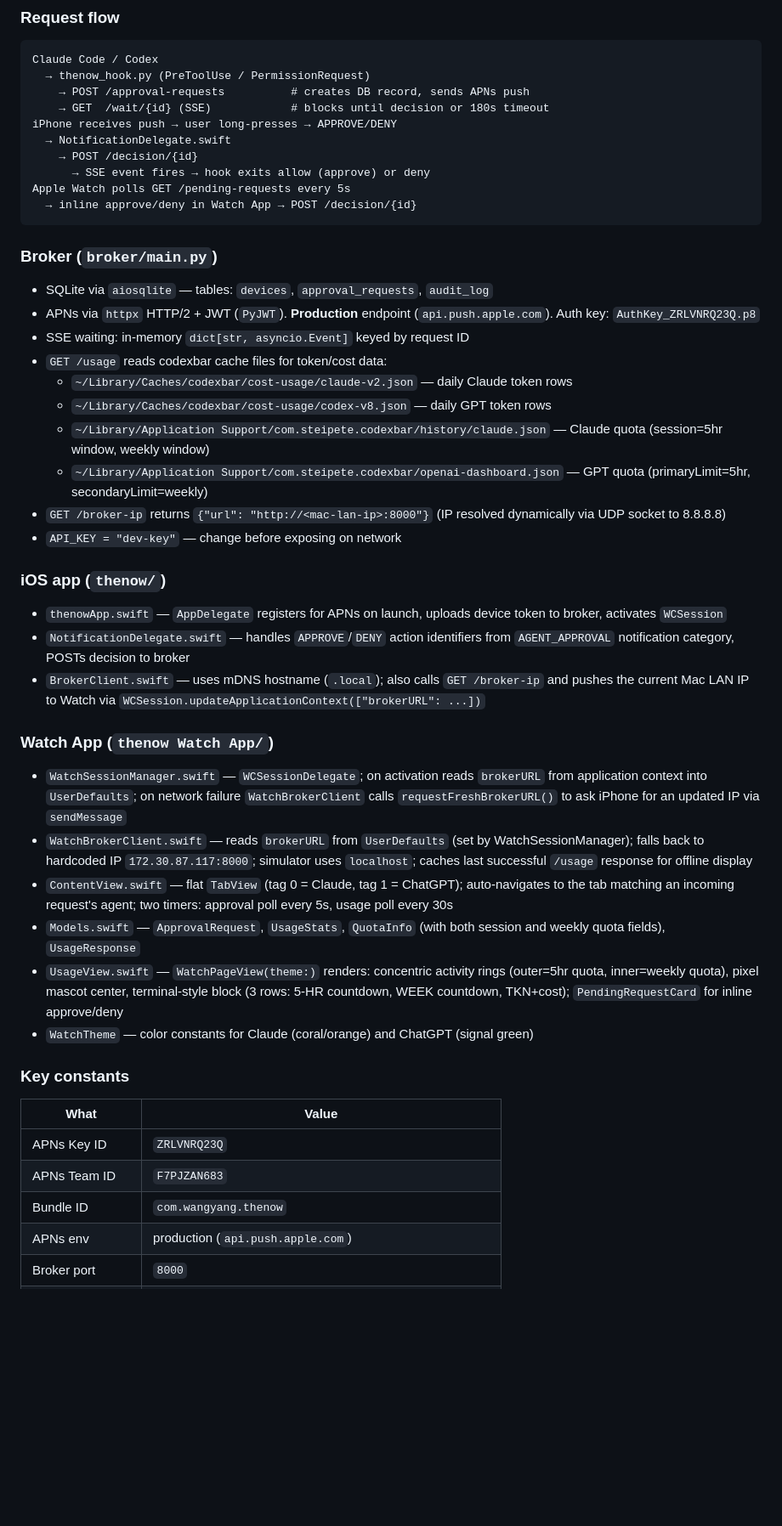
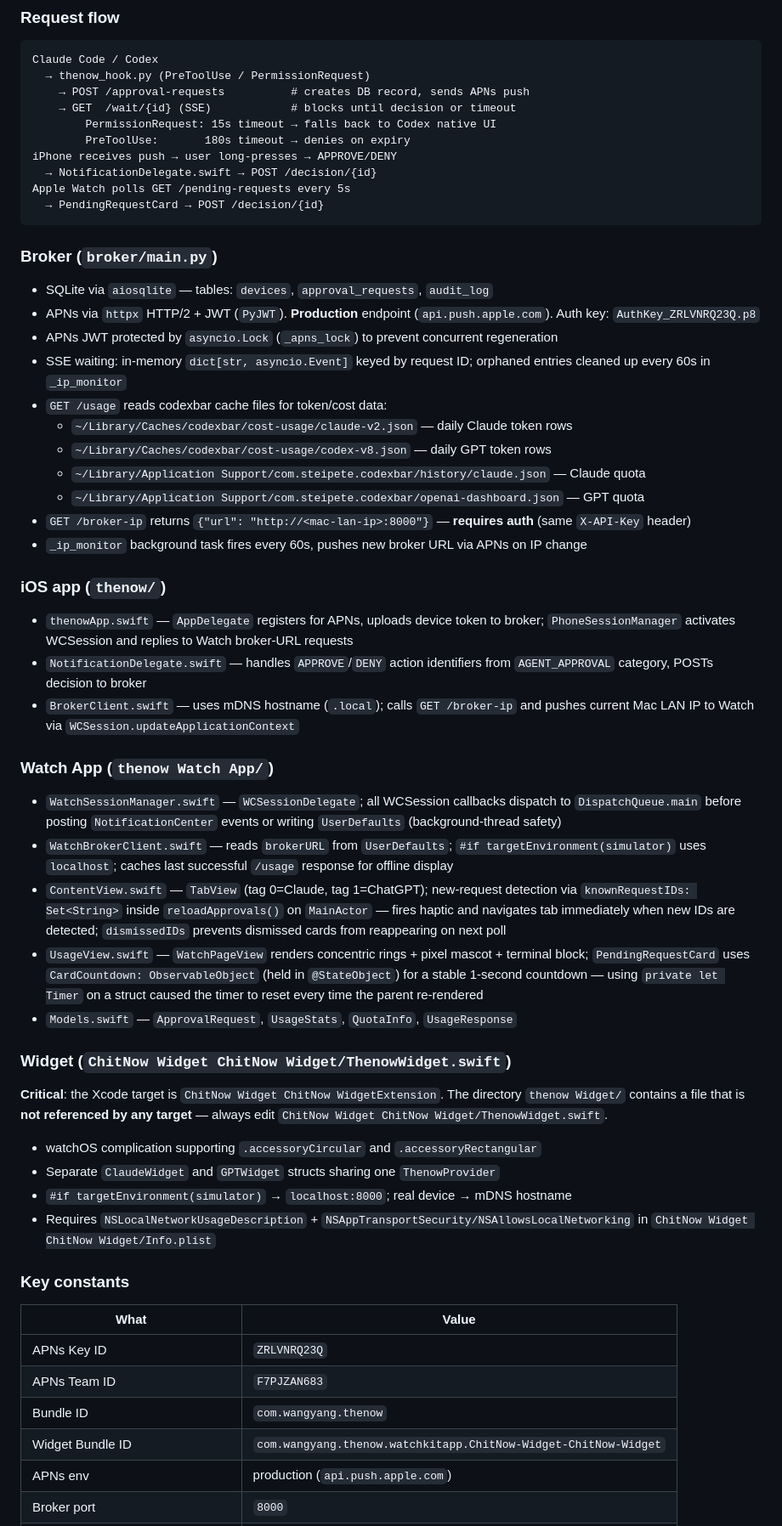
Before and after one commit to WiwaxiaRay/ChitNow, a Markdown page: CLAUDE.md, the part around one of its changes. Shown at 85% size. Drawn GitHub-style; blank space fills up the shorter version.

Commit message:
docs: update CLAUDE.md with correct widget target and architecture changes
Key corrections:
- Widget source is ChitNow Widget ChitNow Widget/ThenowWidget.swift,
  not thenow Widget/ (which is not in any build target)
- Document CardCountdown @StateObject pattern and why it was needed
- Document knownRequestIDs + dismissedIDs in ContentView
- Document WatchSessionManager DispatchQueue.main requirement
- Document _apns_lock, orphaned-waiter cleanup, /broker-ip auth
- Document hook timeouts: 15s PermissionRequest vs 180s PreToolUse
- Update key constants table with widget bundle ID and timeouts
- Add gotcha for BadDeviceToken recovery

Co-Authored-By: Claude Sonnet 4.6 <noreply@anthropic.com>

````diff
--- a/CLAUDE.md
+++ b/CLAUDE.md
@@ -79,42 +79,51 @@ curl -s -X POST http://localhost:8000/approval-requests \
 Claude Code / Codex
   → thenow_hook.py (PreToolUse / PermissionRequest)
     → POST /approval-requests          # creates DB record, sends APNs push
-    → GET  /wait/{id} (SSE)            # blocks until decision or 180s timeout
+    → GET  /wait/{id} (SSE)            # blocks until decision or timeout
+        PermissionRequest: 15s timeout → falls back to Codex native UI
+        PreToolUse:       180s timeout → denies on expiry
 iPhone receives push → user long-presses → APPROVE/DENY
-  → NotificationDelegate.swift
-    → POST /decision/{id}
-      → SSE event fires → hook exits allow (approve) or deny
+  → NotificationDelegate.swift → POST /decision/{id}
 Apple Watch polls GET /pending-requests every 5s
-  → inline approve/deny in Watch App → POST /decision/{id}
+  → PendingRequestCard → POST /decision/{id}
 ```
 
 ### Broker (`broker/main.py`)
 
 - SQLite via `aiosqlite` — tables: `devices`, `approval_requests`, `audit_log`
 - APNs via `httpx` HTTP/2 + JWT (`PyJWT`). **Production** endpoint (`api.push.apple.com`). Auth key: `AuthKey_ZRLVNRQ23Q.p8`
-- SSE waiting: in-memory `dict[str, asyncio.Event]` keyed by request ID
+- APNs JWT protected by `asyncio.Lock` (`_apns_lock`) to prevent concurrent regeneration
+- SSE waiting: in-memory `dict[str, asyncio.Event]` keyed by request ID; orphaned entries cleaned up every 60s in `_ip_monitor`
 - `GET /usage` reads codexbar cache files for token/cost data:
   - `~/Library/Caches/codexbar/cost-usage/claude-v2.json` — daily Claude token rows
   - `~/Library/Caches/codexbar/cost-usage/codex-v8.json` — daily GPT token rows
-  - `~/Library/Application Support/com.steipete.codexbar/history/claude.json` — Claude quota (session=5hr window, weekly window)
-  - `~/Library/Application Support/com.steipete.codexbar/openai-dashboard.json` — GPT quota (primaryLimit=5hr, secondaryLimit=weekly)
-- `GET /broker-ip` returns `{"url": "http://<mac-lan-ip>:8000"}` (IP resolved dynamically via UDP socket to 8.8.8.8)
-- `API_KEY = "dev-key"` — change before exposing on network
+  - `~/Library/Application Support/com.steipete.codexbar/history/claude.json` — Claude quota
+  - `~/Library/Application Support/com.steipete.codexbar/openai-dashboard.json` — GPT quota
+- `GET /broker-ip` returns `{"url": "http://<mac-lan-ip>:8000"}` — **requires auth** (same `X-API-Key` header)
+- `_ip_monitor` background task fires every 60s, pushes new broker URL via APNs on IP change
 
 ### iOS app (`thenow/`)
 
-- `thenowApp.swift` — `AppDelegate` registers for APNs on launch, uploads device token to broker, activates `WCSession`
-- `NotificationDelegate.swift` — handles `APPROVE`/`DENY` action identifiers from `AGENT_APPROVAL` notification category, POSTs decision to broker
-- `BrokerClient.swift` — uses mDNS hostname (`.local`); also calls `GET /broker-ip` and pushes the current Mac LAN IP to Watch via `WCSession.updateApplicationContext(["brokerURL": ...])`
+- `thenowApp.swift` — `AppDelegate` registers for APNs, uploads device token to broker; `PhoneSessionManager` activates WCSession and replies to Watch broker-URL requests
+- `NotificationDelegate.swift` — handles `APPROVE`/`DENY` action identifiers from `AGENT_APPROVAL` category, POSTs decision to broker
+- `BrokerClient.swift` — uses mDNS hostname (`.local`); calls `GET /broker-ip` and pushes current Mac LAN IP to Watch via `WCSession.updateApplicationContext`
 
 ### Watch App (`thenow Watch App/`)
 
-- `WatchSessionManager.swift` — `WCSessionDelegate`; on activation reads `brokerURL` from application context into `UserDefaults`; on network failure `WatchBrokerClient` calls `requestFreshBrokerURL()` to ask iPhone for an updated IP via `sendMessage`
-- `WatchBrokerClient.swift` — reads `brokerURL` from `UserDefaults` (set by WatchSessionManager); falls back to hardcoded IP `172.30.87.117:8000`; simulator uses `localhost`; caches last successful `/usage` response for offline display
-- `ContentView.swift` — flat `TabView` (tag 0 = Claude, tag 1 = ChatGPT); auto-navigates to the tab matching an incoming request's agent; two timers: approval poll every 5s, usage poll every 30s
-- `Models.swift` — `ApprovalRequest`, `UsageStats`, `QuotaInfo` (with both session and weekly quota fields), `UsageResponse`
-- `UsageView.swift` — `WatchPageView(theme:)` renders: concentric activity rings (outer=5hr quota, inner=weekly quota), pixel mascot center, terminal-style block (3 rows: 5-HR countdown, WEEK countdown, TKN+cost); `PendingRequestCard` for inline approve/deny
-- `WatchTheme` — color constants for Claude (coral/orange) and ChatGPT (signal green)
+- `WatchSessionManager.swift` — `WCSessionDelegate`; all WCSession callbacks dispatch to `DispatchQueue.main` before posting `NotificationCenter` events or writing `UserDefaults` (background-thread safety)
+- `WatchBrokerClient.swift` — reads `brokerURL` from `UserDefaults`; `#if targetEnvironment(simulator)` uses `localhost`; caches last successful `/usage` response for offline display
+- `ContentView.swift` — `TabView` (tag 0=Claude, tag 1=ChatGPT); new-request detection via `knownRequestIDs: Set<String>` inside `reloadApprovals()` on `MainActor` — fires haptic and navigates tab immediately when new IDs are detected; `dismissedIDs` prevents dismissed cards from reappearing on next poll
+- `UsageView.swift` — `WatchPageView` renders concentric rings + pixel mascot + terminal block; `PendingRequestCard` uses `CardCountdown: ObservableObject` (held in `@StateObject`) for a stable 1-second countdown — using `private let Timer` on a struct caused the timer to reset every time the parent re-rendered
+- `Models.swift` — `ApprovalRequest`, `UsageStats`, `QuotaInfo`, `UsageResponse`
+
+### Widget (`ChitNow Widget ChitNow Widget/ThenowWidget.swift`)
+
+**Critical**: the Xcode target is `ChitNow Widget ChitNow WidgetExtension`. The directory `thenow Widget/` contains a file that is **not referenced by any target** — always edit `ChitNow Widget ChitNow Widget/ThenowWidget.swift`.
+
+- watchOS complication supporting `.accessoryCircular` and `.accessoryRectangular`
+- Separate `ClaudeWidget` and `GPTWidget` structs sharing one `ThenowProvider`
+- `#if targetEnvironment(simulator)` → `localhost:8000`; real device → mDNS hostname
+- Requires `NSLocalNetworkUsageDescription` + `NSAppTransportSecurity/NSAllowsLocalNetworking` in `ChitNow Widget ChitNow Widget/Info.plist`
 
 ### Key constants
 
@@ -123,5 +132,6 @@ Apple Watch polls GET /pending-requests every 5s
 | APNs Key ID | `ZRLVNRQ23Q` |
 | APNs Team ID | `F7PJZAN683` |
 | Bundle ID | `com.wangyang.thenow` |
+| Widget Bundle ID | `com.wangyang.thenow.watchkitapp.ChitNow-Widget-ChitNow-Widget` |
 | APNs env | production (`api.push.apple.com`) |
 | Broker port | `8000` |
````
Also changed, not shown: other parts of CLAUDE.md (+15 -11 lines).
